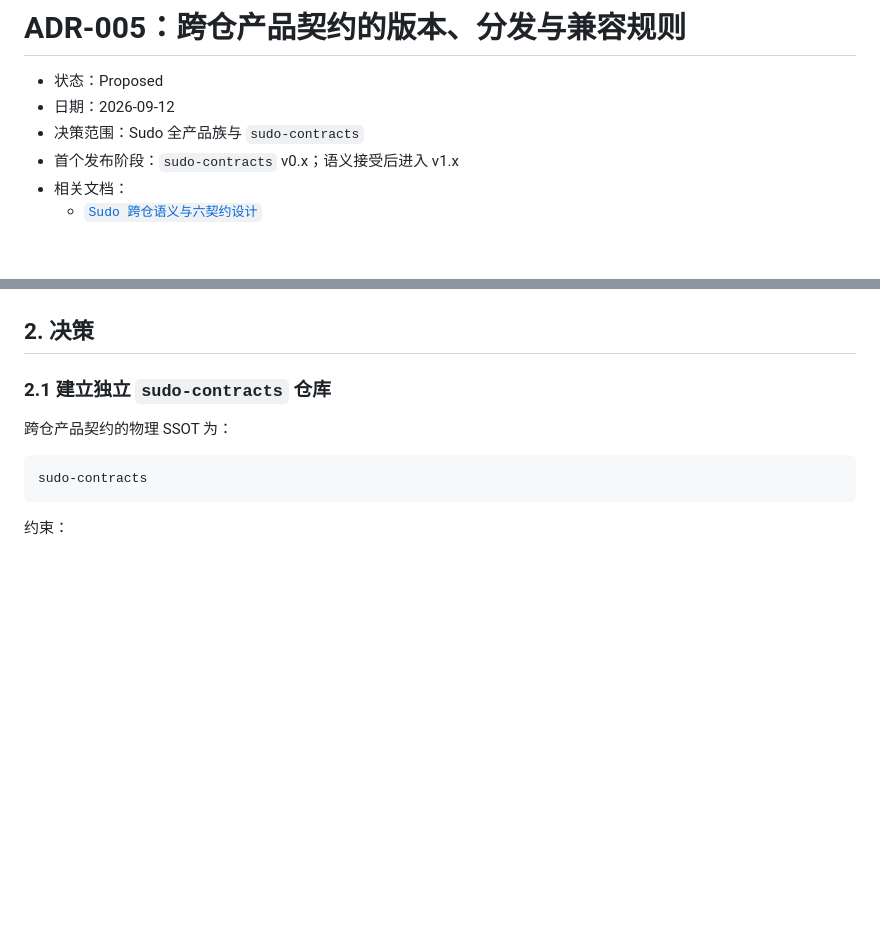
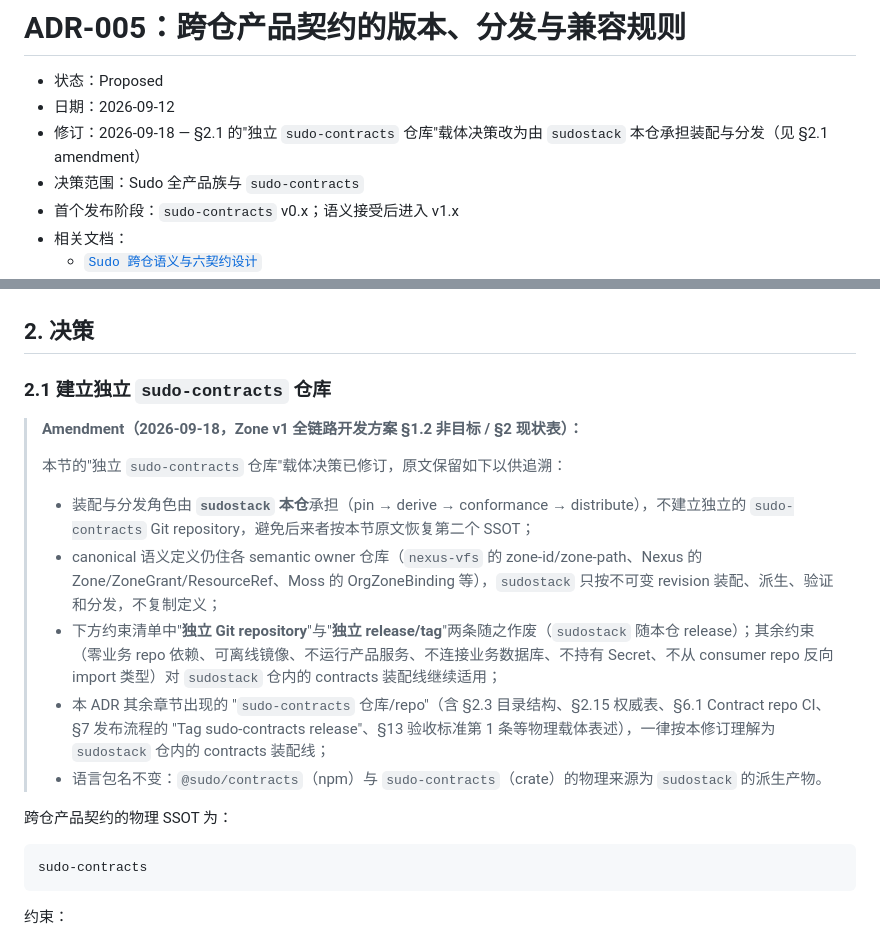
Before and after one commit to sudoprivacy/sudostack, a Markdown page: docs/adr/ADR-005-product-contract-versioning.md, 2 parts joined by grey strips. Rendered like a GitHub page; blank space fills up the shorter version.

Commit message:
docs(adr-005): amend §2.1 — sudostack carries assembly, no separate repo
The §2.1 "independent sudo-contracts repository" decision conflicted with
what the codebase already does: sudostack itself pins, derives, verifies and
distributes. The amendment keeps the original text for traceability and
records that the physical carrier is this repo's contracts assembly line —
no second SSOT to resurrect, canonical definitions stay with their semantic
owners, and the language package names (@sudo/contracts / sudo-contracts)
remain unchanged.

enforced-by stays green: untagged count unchanged at baseline, strict check
passes.

Co-Authored-By: Claude Code <noreply@anthropic.com>

```diff
--- a/docs/adr/ADR-005-product-contract-versioning.md
+++ b/docs/adr/ADR-005-product-contract-versioning.md
@@ -2,6 +2,7 @@
 
 - 状态：Proposed
 - 日期：2026-09-12
+- 修订：2026-09-18 — §2.1 的"独立 `sudo-contracts` 仓库"载体决策改为由 `sudostack` 本仓承担装配与分发（见 §2.1 amendment）
 - 决策范围：Sudo 全产品族与 `sudo-contracts`
 - 首个发布阶段：`sudo-contracts` v0.x；语义接受后进入 v1.x
 - 相关文档：
@@ -61,6 +62,16 @@ Sudo 的跨仓 payload 当前由不同技术栈分别定义：
 ## 2. 决策
 
 ### 2.1 建立独立 `sudo-contracts` 仓库
+
+> **Amendment（2026-09-18，Zone v1 全链路开发方案 §1.2 非目标 / §2 现状表）：**
+>
+> 本节的"独立 `sudo-contracts` 仓库"载体决策已修订，原文保留如下以供追溯：
+>
+> - 装配与分发角色由 **`sudostack` 本仓**承担（pin → derive → conformance → distribute），不建立独立的 `sudo-contracts` Git repository，避免后来者按本节原文恢复第二个 SSOT；
+> - canonical 语义定义仍住各 semantic owner 仓库（`nexus-vfs` 的 zone-id/zone-path、Nexus 的 Zone/ZoneGrant/ResourceRef、Moss 的 OrgZoneBinding 等），`sudostack` 只按不可变 revision 装配、派生、验证和分发，不复制定义；
+> - 下方约束清单中"**独立 Git repository**"与"**独立 release/tag**"两条随之作废（`sudostack` 随本仓 release）；其余约束（零业务 repo 依赖、可离线镜像、不运行产品服务、不连接业务数据库、不持有 Secret、不从 consumer repo 反向 import 类型）对 `sudostack` 仓内的 contracts 装配线继续适用；
+> - 本 ADR 其余章节出现的 "`sudo-contracts` 仓库/repo"（含 §2.3 目录结构、§2.15 权威表、§6.1 Contract repo CI、§7 发布流程的 "Tag sudo-contracts release"、§13 验收标准第 1 条等物理载体表述），一律按本修订理解为 `sudostack` 仓内的 contracts 装配线；
+> - 语言包名不变：`@sudo/contracts`（npm）与 `sudo-contracts`（crate）的物理来源为 `sudostack` 的派生产物。
 
 跨仓产品契约的物理 SSOT 为：
 
```
